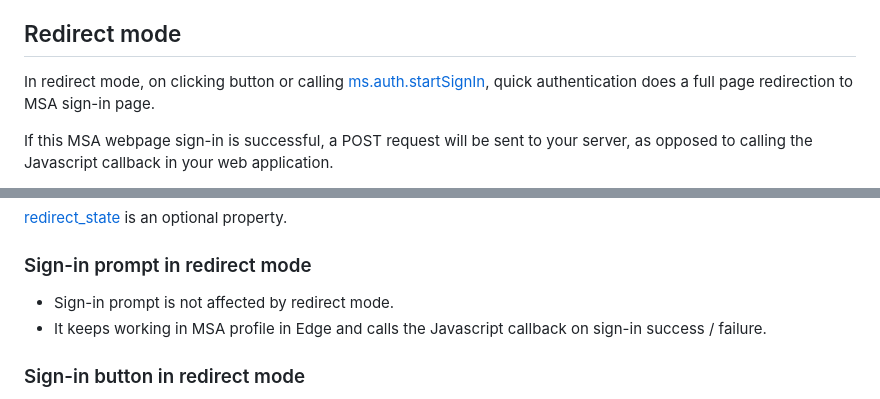
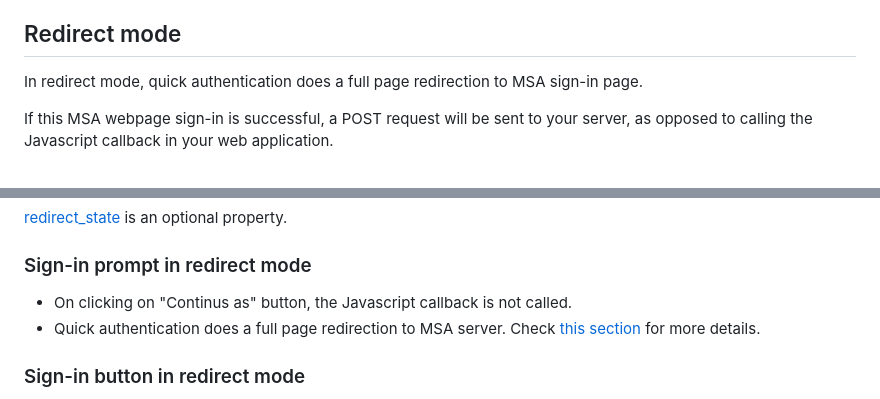
Before and after one commit to microsoft/quick-authentication, a Markdown page: docs/quick-authentication-how-to.md, 2 parts joined by grey strips. Drawn GitHub-style.

Commit message:
[Doc] Change the one-tap description in redirect mode (#72)
Recently, we enabled the redirect mode for one-tap prompt and have
deployed it.

This patch updates the related description how one-tap prompt is working
in redirect mode.

```diff
--- a/docs/quick-authentication-how-to.md
+++ b/docs/quick-authentication-how-to.md
@@ -376,7 +376,7 @@ This means that the user does not get an opportunity to see the redirect URI pag
 
 ## Redirect mode
 
-In redirect mode, on clicking button or calling [ms.auth.startSignIn](./quick-authentication-reference.md#method-msauthstartsignin), quick authentication does a full page redirection to MSA sign-in page.
+In redirect mode, quick authentication does a full page redirection to MSA sign-in page.
 
 If this MSA webpage sign-in is successful, a POST request will be sent to your server, as opposed to calling the Javascript callback in your web application.
 
@@ -442,8 +442,8 @@ window.onload = function () {
 
 ### Sign-in prompt in redirect mode
 
-- Sign-in prompt is not affected by redirect mode.
-- It keeps working in MSA profile in Edge and calls the Javascript callback on sign-in success / failure.
+- On clicking on "Continus as" button, the Javascript callback is not called.
+- Quick authentication does a full page redirection to MSA server. Check [this section](#redirect-mode-flow-of-control) for more details.
 
 ### Sign-in button in redirect mode
 
```
Also changed, not shown: docs/quick-authentication-reference.md (+2 -2 lines).
